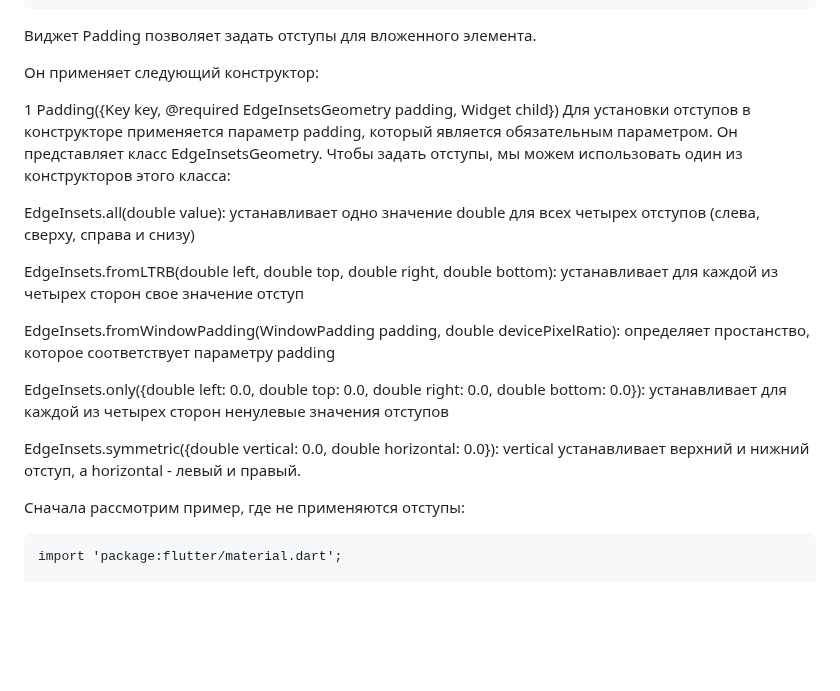
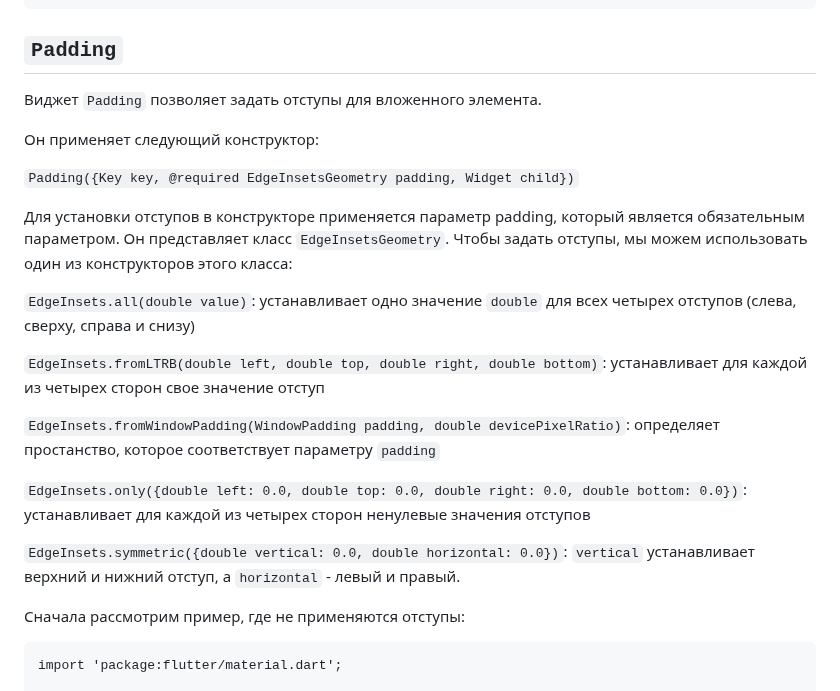
Before and after one commit to RinaBoni/mobile-development, a Markdown page: tasks/layout widgets(2).md, the part around one of its changes. Drawn GitHub-style; blank space fills up the shorter version.

````diff
--- a/tasks/layout widgets(2).md
+++ b/tasks/layout widgets(2).md
@@ -153,30 +160,31 @@ void main() {
   );
 }
 ```
-Виджет Padding позволяет задать отступы для вложенного элемента.
+## `Padding`
+Виджет `Padding` позволяет задать отступы для вложенного элемента.
 
 Он применяет следующий конструктор:
 
-1
-Padding({Key key, @required EdgeInsetsGeometry padding, Widget child})
+`Padding({Key key, @required EdgeInsetsGeometry padding, Widget child})`
+
 Для установки отступов в конструкторе применяется параметр padding, который является
-обязательным параметром. Он представляет класс EdgeInsetsGeometry. Чтобы задать отступы, мы
+обязательным параметром. Он представляет класс `EdgeInsetsGeometry`. Чтобы задать отступы, мы
 можем использовать один из конструкторов этого класса:
 
-EdgeInsets.all(double value): устанавливает одно значение double для всех четырех отступов (слева,
+`EdgeInsets.all(double value)`: устанавливает одно значение `double` для всех четырех отступов (слева,
 сверху, справа и снизу)
 
-EdgeInsets.fromLTRB(double left, double top, double right, double bottom): устанавливает для каждой
+`EdgeInsets.fromLTRB(double left, double top, double right, double bottom)`: устанавливает для каждой
 из четырех сторон свое значение отступ
 
-EdgeInsets.fromWindowPadding(WindowPadding padding, double devicePixelRatio): определяет
-простанство, которое соответствует параметру padding
+`EdgeInsets.fromWindowPadding(WindowPadding padding, double devicePixelRatio)`: определяет
+простанство, которое соответствует параметру `padding`
 
-EdgeInsets.only({double left: 0.0, double top: 0.0, double right: 0.0, double bottom: 0.0}):
+`EdgeInsets.only({double left: 0.0, double top: 0.0, double right: 0.0, double bottom: 0.0})`:
 устанавливает для каждой из четырех сторон ненулевые значения отступов
 
-EdgeInsets.symmetric({double vertical: 0.0, double horizontal: 0.0}): vertical устанавливает верхний и
-нижний отступ, а horizontal - левый и правый.
+`EdgeInsets.symmetric({double vertical: 0.0, double horizontal: 0.0})`: `vertical` устанавливает верхний и
+нижний отступ, а `horizontal` - левый и правый.
 
 Сначала рассмотрим пример, где не применяются отступы:
 ```
````
Also changed, not shown: other parts of tasks/layout widgets(2).md (+99 -82 lines).
